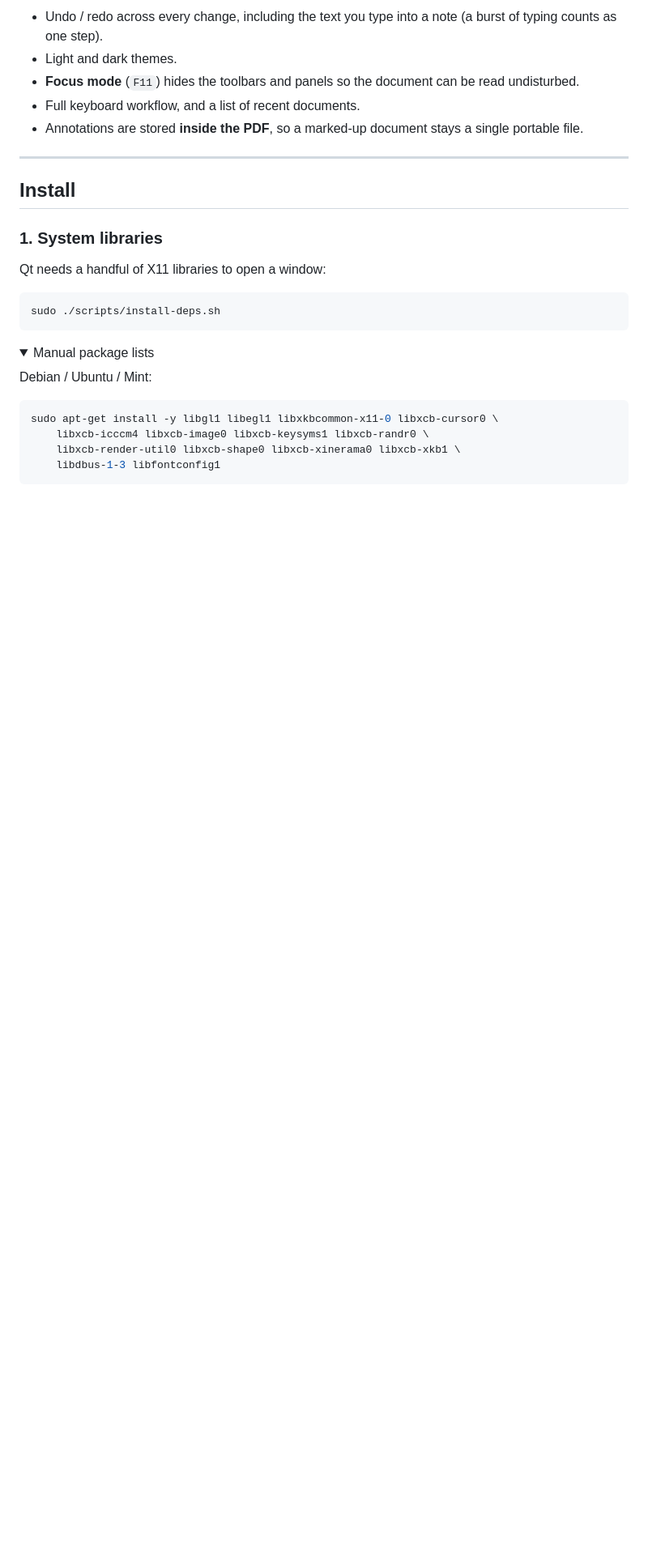
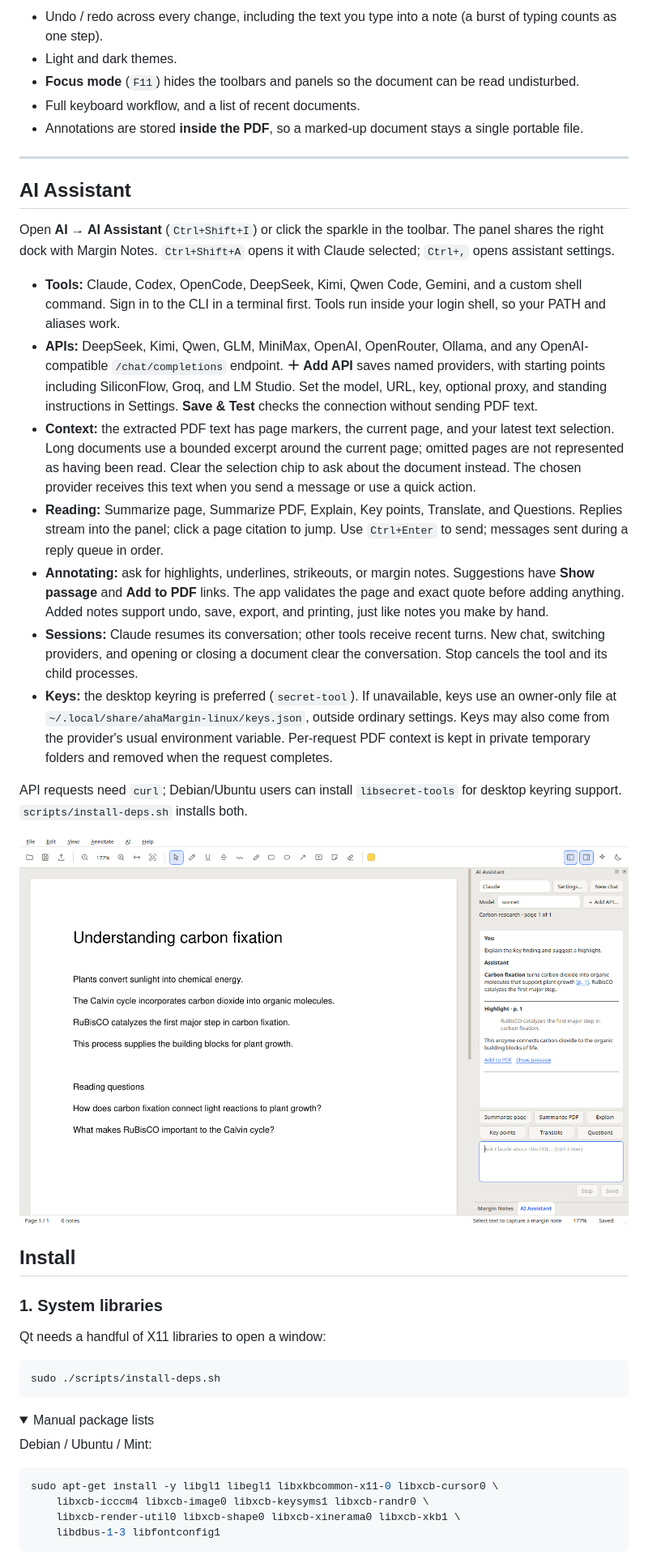
Before and after one commit to chengmingbo/ahaMargin-linux, a Markdown page: README.md, the part around one of its changes. Shown at 81% size. Rendered like a GitHub page; pictures changed too: docs/ai-assistant.png (added); folded sections open; blank space fills up the shorter version.

Commit message:
Add heehawPDF-style AI Assistant with PDF citations and annotations

```diff
--- a/README.md
+++ b/README.md
@@ -111,6 +114,46 @@ the colour it has in the app.
 
 ---
 
+## AI Assistant
+
+Open **AI → AI Assistant** (`Ctrl+Shift+I`) or click the sparkle in the toolbar.
+The panel shares the right dock with Margin Notes. `Ctrl+Shift+A` opens it with
+Claude selected; `Ctrl+,` opens assistant settings.
+
+- **Tools:** Claude, Codex, OpenCode, DeepSeek, Kimi, Qwen Code, Gemini, and a
+  custom shell command. Sign in to the CLI in a terminal first. Tools run
+  inside your login shell, so your PATH and aliases work.
+- **APIs:** DeepSeek, Kimi, Qwen, GLM, MiniMax, OpenAI, OpenRouter, Ollama, and
+  any OpenAI-compatible `/chat/completions` endpoint. **＋ Add API** saves named
+  providers, with starting points including SiliconFlow, Groq, and LM Studio.
+  Set the model, URL, key, optional proxy, and standing instructions in Settings.
+  **Save & Test** checks the connection without sending PDF text.
+- **Context:** the extracted PDF text has page markers, the current page, and
+  your latest text selection. Long documents use a bounded excerpt around the
+  current page; omitted pages are not represented as having been read. Clear
+  the selection chip to ask about the document instead. The chosen provider
+  receives this text when you send a message or use a quick action.
+- **Reading:** Summarize page, Summarize PDF, Explain, Key points, Translate,
+  and Questions. Replies stream into the panel; click a page citation to jump.
+  Use `Ctrl+Enter` to send; messages sent during a reply queue in order.
+- **Annotating:** ask for highlights, underlines, strikeouts, or margin notes.
+  Suggestions have **Show passage** and **Add to PDF** links. The app validates
+  the page and exact quote before adding anything. Added notes support undo,
+  save, export, and printing, just like notes you make by hand.
+- **Sessions:** Claude resumes its conversation; other tools receive recent
+  turns. New chat, switching providers, and opening or closing a document clear
+  the conversation. Stop cancels the tool and its child processes.
+- **Keys:** the desktop keyring is preferred (`secret-tool`). If unavailable,
+  keys use an owner-only file at `~/.local/share/ahaMargin-linux/keys.json`,
+  outside ordinary settings. Keys may also come from the provider's usual
+  environment variable. Per-request PDF context is kept in private temporary
+  folders and removed when the request completes.
+
+API requests need `curl`; Debian/Ubuntu users can install `libsecret-tools`
+for desktop keyring support. `scripts/install-deps.sh` installs both.
+
+![AI Assistant](docs/ai-assistant.png)
+
 ## Install
 
 ### 1. System libraries
```
Also changed, not shown: other parts of README.md (+10 -1 lines), CHANGELOG.md (+14 -0 lines), THIRD_PARTY_NOTICES.md (added, +14 -0 lines), 13 other files.
